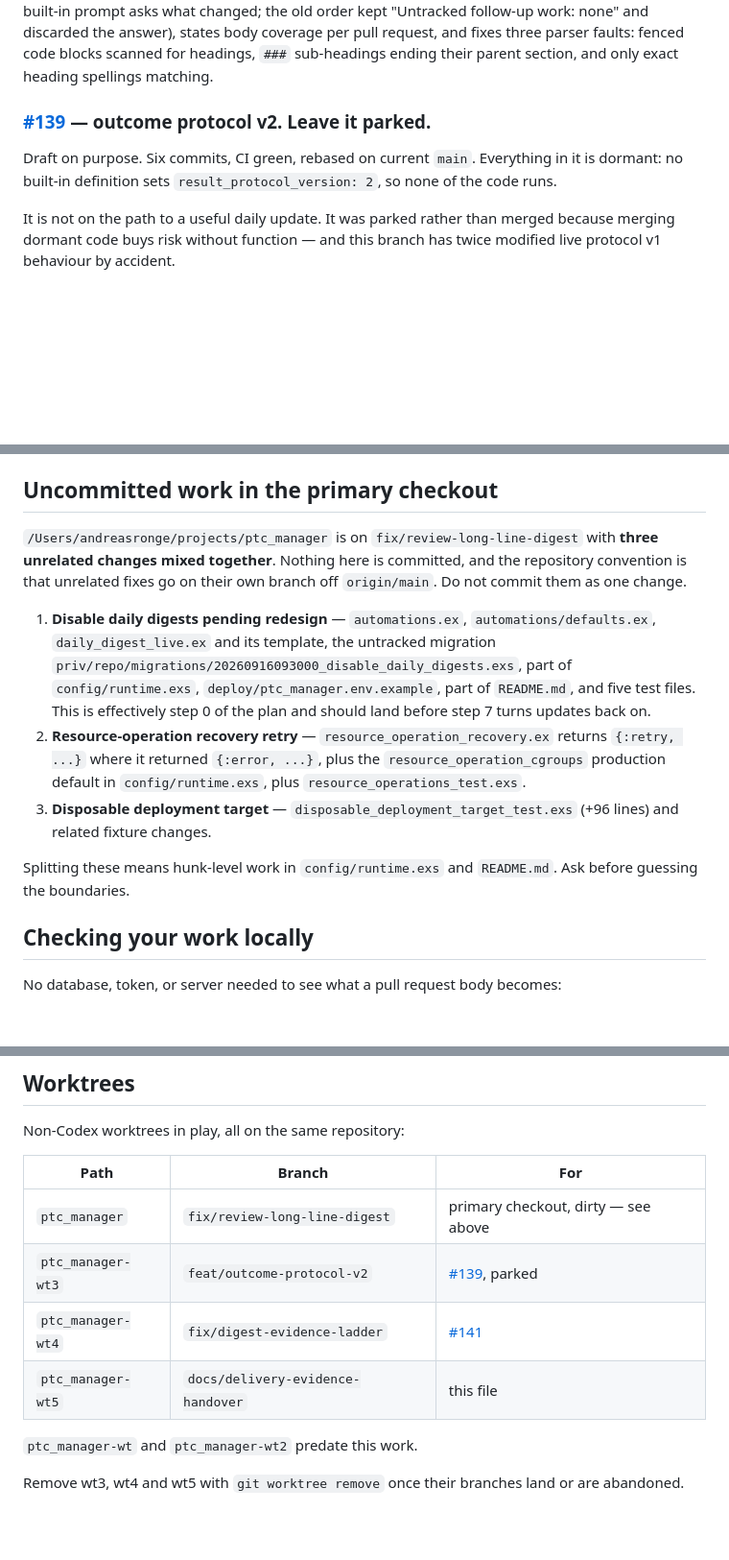
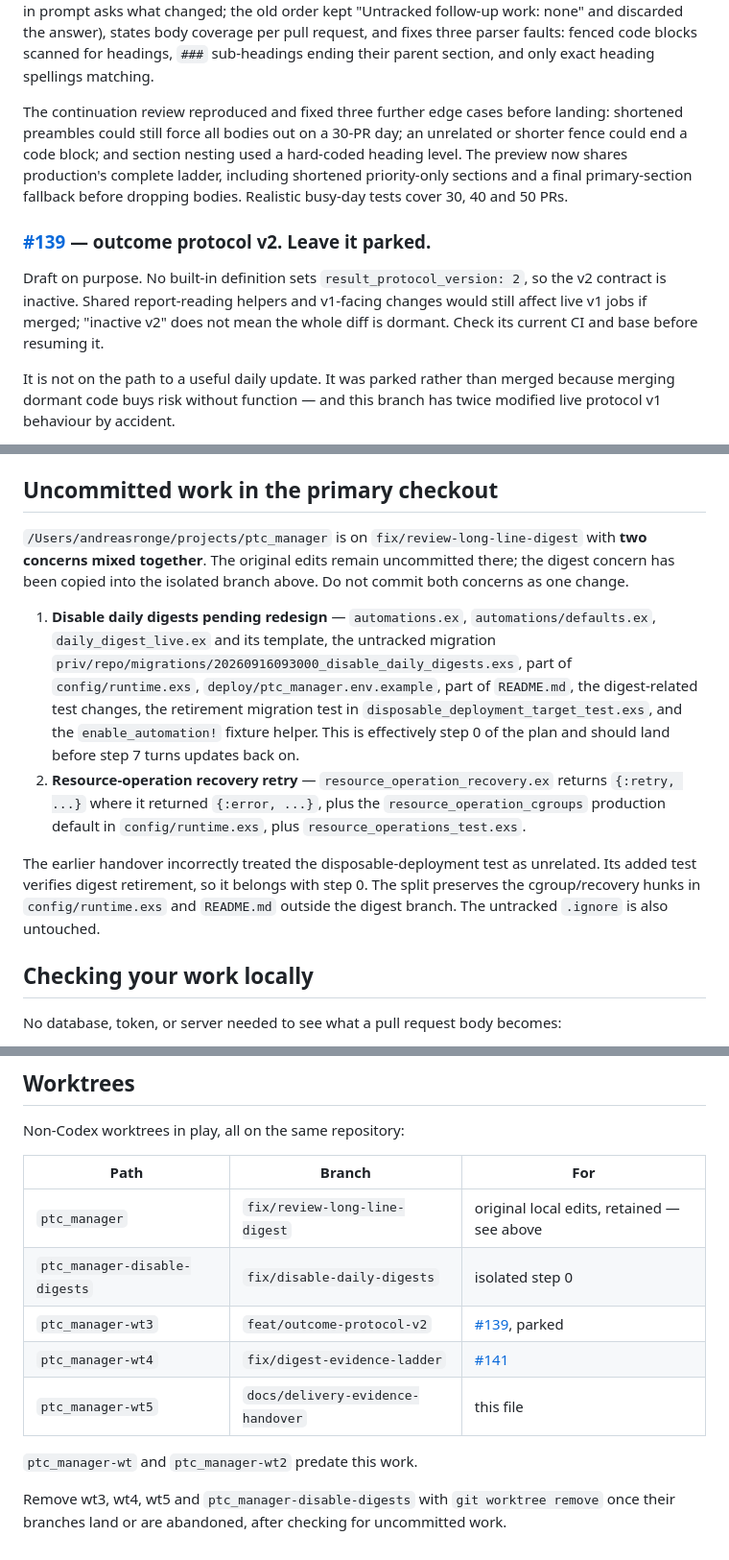
Before and after one commit to andreasronge/ptc_manager, a Markdown page: docs/plans/delivery-evidence-handover.md, 3 parts joined by grey strips. Shown at 96% size. Drawn GitHub-style; blank space fills up the shorter version.

```diff
--- a/docs/plans/delivery-evidence-handover.md
+++ b/docs/plans/delivery-evidence-handover.md
@@ -76,11 +89,19 @@ per pull request, and fixes three parser faults: fenced code blocks scanned for
 headings, `###` sub-headings ending their parent section, and only exact heading
 spellings matching.
 
+The continuation review reproduced and fixed three further edge cases before
+landing: shortened preambles could still force all bodies out on a 30-PR day;
+an unrelated or shorter fence could end a code block; and section nesting used a
+hard-coded heading level. The preview now shares production's complete ladder,
+including shortened priority-only sections and a final primary-section fallback
+before dropping bodies. Realistic busy-day tests cover 30, 40 and 50 PRs.
+
 ### [#139] — outcome protocol v2. Leave it parked.
 
-Draft on purpose. Six commits, CI green, rebased on current `main`. Everything
-in it is dormant: no built-in definition sets `result_protocol_version: 2`, so
-none of the code runs.
+Draft on purpose. No built-in definition sets `result_protocol_version: 2`, so
+the v2 contract is inactive. Shared report-reading helpers and v1-facing changes
+would still affect live v1 jobs if merged; "inactive v2" does not mean the whole
+diff is dormant. Check its current CI and base before resuming it.
 
 It is not on the path to a useful daily update. It was parked rather than merged
 because merging dormant code buys risk without function — and this branch has
@@ -101,26 +122,28 @@ gaps. Read it before touching the branch. The gaps in brief:
 ## Uncommitted work in the primary checkout
 
 `/Users/andreasronge/projects/ptc_manager` is on `fix/review-long-line-digest`
-with **three unrelated changes mixed together**. Nothing here is committed, and
-the repository convention is that unrelated fixes go on their own branch off
-`origin/main`. Do not commit them as one change.
+with **two concerns mixed together**. The original edits remain uncommitted
+there; the digest concern has been copied into the isolated branch above.
+Do not commit both concerns as one change.
 
 1. **Disable daily digests pending redesign** — `automations.ex`,
    `automations/defaults.ex`, `daily_digest_live.ex` and its template, the
    untracked migration
    `priv/repo/migrations/20260916093000_disable_daily_digests.exs`, part of
    `config/runtime.exs`, `deploy/ptc_manager.env.example`, part of
-   `README.md`, and five test files. This is effectively step 0 of the plan and
-   should land before step 7 turns updates back on.
+   `README.md`, the digest-related test changes, the retirement migration test
+   in `disposable_deployment_target_test.exs`, and the `enable_automation!`
+   fixture helper. This is effectively step 0 of the plan and should land
+   before step 7 turns updates back on.
 2. **Resource-operation recovery retry** — `resource_operation_recovery.ex`
    returns `{:retry, ...}` where it returned `{:error, ...}`, plus the
    `resource_operation_cgroups` production default in `config/runtime.exs`, plus
    `resource_operations_test.exs`.
-3. **Disposable deployment target** — `disposable_deployment_target_test.exs`
-   (+96 lines) and related fixture changes.
 
-Splitting these means hunk-level work in `config/runtime.exs` and `README.md`.
-Ask before guessing the boundaries.
+The earlier handover incorrectly treated the disposable-deployment test as
+unrelated. Its added test verifies digest retirement, so it belongs with step 0.
+The split preserves the cgroup/recovery hunks in `config/runtime.exs` and
+`README.md` outside the digest branch. The untracked `.ignore` is also untouched.
 
 ## Checking your work locally
 
@@ -183,15 +206,16 @@ Non-Codex worktrees in play, all on the same repository:
 
 | Path | Branch | For |
 | --- | --- | --- |
-| `ptc_manager` | `fix/review-long-line-digest` | primary checkout, dirty — see above |
+| `ptc_manager` | `fix/review-long-line-digest` | original local edits, retained — see above |
+| `ptc_manager-disable-digests` | `fix/disable-daily-digests` | isolated step 0 |
 | `ptc_manager-wt3` | `feat/outcome-protocol-v2` | [#139], parked |
 | `ptc_manager-wt4` | `fix/digest-evidence-ladder` | [#141] |
 | `ptc_manager-wt5` | `docs/delivery-evidence-handover` | this file |
 
 `ptc_manager-wt` and `ptc_manager-wt2` predate this work.
 
-Remove wt3, wt4 and wt5 with `git worktree remove` once their branches land or
-are abandoned.
+Remove wt3, wt4, wt5 and `ptc_manager-disable-digests` with `git worktree remove`
+once their branches land or are abandoned, after checking for uncommitted work.
 
 [#135]: https://github.com/andreasronge/ptc_manager/issues/135
 [#137]: https://github.com/andreasronge/ptc_manager/pull/137
```
Also changed, not shown: other parts of docs/plans/delivery-evidence-handover.md (+32 -16 lines), docs/plans/delivery-evidence-archive.md (+27 -11 lines).
